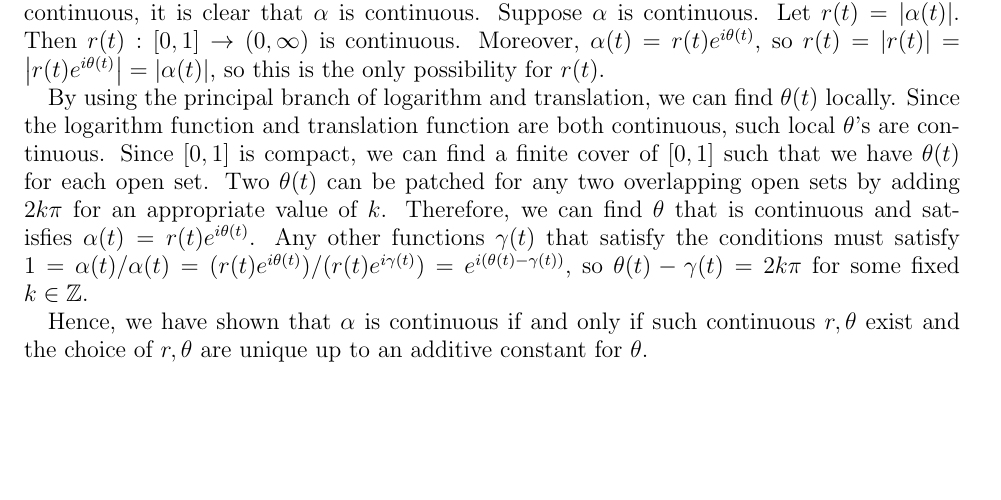
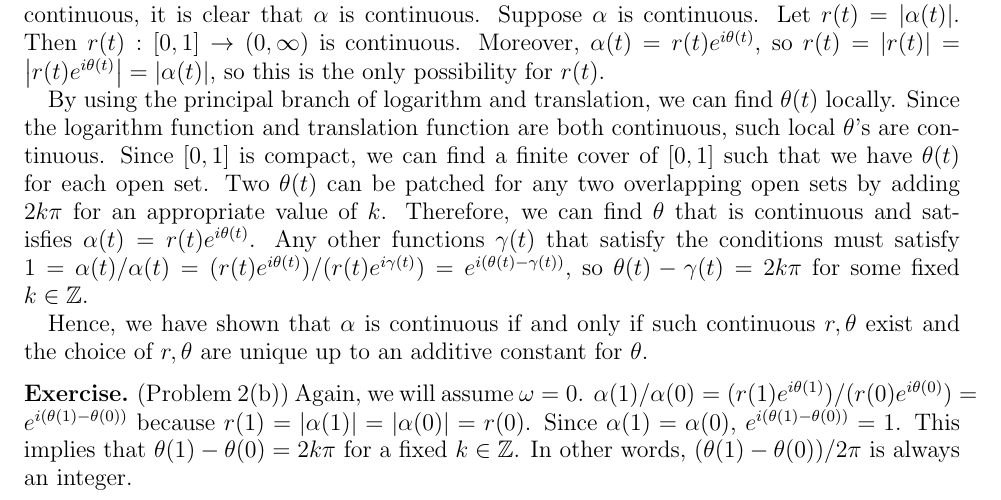
Before and after one commit to hidenori-shinohara/courses, a LaTeX problem sheet (math633/hw9/math633-hw9.tex): part of the page, cut so that both start at the same text, the shorter picture padded with empty space. Compiled offline with pdfLaTeX.

Commit message:
Finish Problem 2(b)

```diff
--- a/math633/hw9/math633-hw9.tex
+++ b/math633/hw9/math633-hw9.tex
@@ -88,4 +88,12 @@
   Hence, we have shown that $\alpha$ is continuous if and only if such continuous $r, \theta$ exist and the choice of $r, \theta$ are unique up to an additive constant for $\theta$.
 \end{exer}
 
+\begin{exer}{(Problem 2(b))}
+  Again, we will assume $\omega = 0$.
+  $\alpha(1) / \alpha(0) = (r(1)e^{i\theta(1)}) / (r(0)e^{i\theta(0)}) = e^{i(\theta(1) - \theta(0))}$ because $r(1) = \abs{\alpha(1)} = \abs{\alpha(0)} = r(0)$.
+  Since $\alpha(1) = \alpha(0)$, $e^{i(\theta(1) - \theta(0))} = 1$.
+  This implies that $\theta(1) - \theta(0) = 2k\pi$ for a fixed $k \in \mathbb{Z}$.
+  In other words, $(\theta(1) - \theta(0)) / 2\pi$ is always an integer.
+\end{exer}
+
 \end{document}
```
Also changed, not shown: math633/hw9/math633-hw9.pdf.
